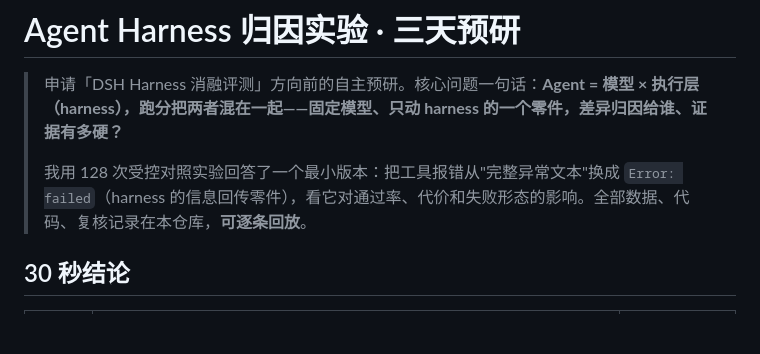
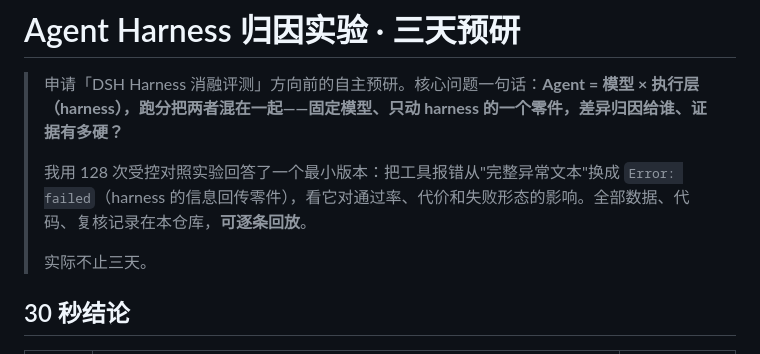
Before and after one commit to jjjmmmmm/Harness-test, a Markdown page: README.md, the part around the change. Drawn GitHub-style; blank space fills up the shorter version.

Commit message:
Update README with research context and findings
Added additional context regarding the research and its findings.

```diff
--- a/README.md
+++ b/README.md
@@ -3,6 +3,8 @@
 > 申请「DSH Harness 消融评测」方向前的自主预研。核心问题一句话：**Agent = 模型 × 执行层（harness），跑分把两者混在一起——固定模型、只动 harness 的一个零件，差异归因给谁、证据有多硬？**
 >
 > 我用 128 次受控对照实验回答了一个最小版本：把工具报错从"完整异常文本"换成 `Error: failed`（harness 的信息回传零件），看它对通过率、代价和失败形态的影响。全部数据、代码、复核记录在本仓库，**可逐条回放**。
+>
+> 实际不止三天。
 
 ## 30 秒结论
 
```
